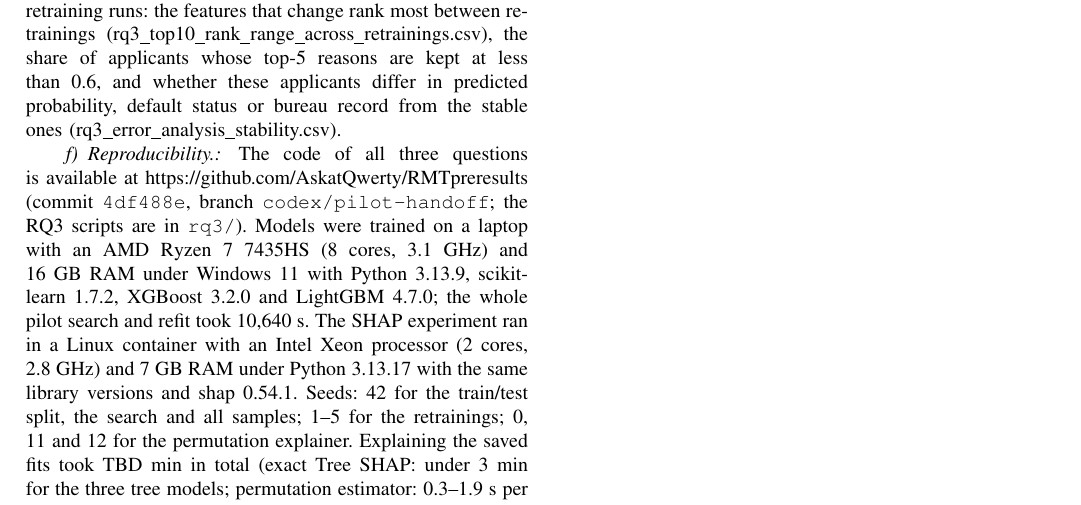
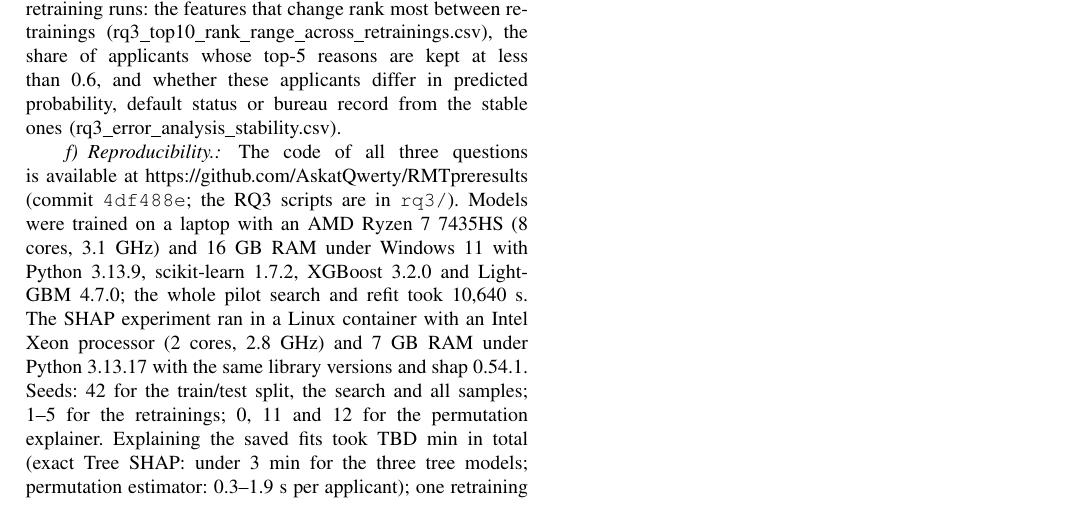
Before and after one commit to AskatQwerty/RMTpreresults, a LaTeX paper (rq3/main_rq3_overleaf.tex, which reads rq3/rq3_results_draft.tex): part of page 3 of 3, cut so that both start at the same text. Compiled offline with pdfLaTeX.

```diff
--- a/rq3/rq3_results_draft.tex
+++ b/rq3/rq3_results_draft.tex
@@ -82,4 +82,4 @@
 
 % ---- Reproducibility paragraph for the whole Results section (RQ3 part; merge with Askat's) -------------------
 \paragraph{Reproducibility.}
-The code of all three questions is available at \url{https://github.com/AskatQwerty/RMTpreresults} (commit \texttt{4df488e}, branch \texttt{codex/pilot-handoff}; the RQ3 scripts are in \texttt{rq3/}). Models were trained on a laptop with an AMD Ryzen~7 7435HS (8 cores, 3.1~GHz) and 16~GB RAM under Windows~11 with Python~3.13.9, scikit-learn~1.7.2, XGBoost~3.2.0 and LightGBM~4.7.0; the whole pilot search and refit took 10,640~s. The SHAP experiment ran in a Linux container with an Intel Xeon processor (2 cores, 2.8~GHz) and 7~GB RAM under Python~3.13.17 with the same library versions and shap~0.54.1. Seeds: 42 for the train/test split, the search and all samples; 1--5 for the retrainings; 0, 11 and 12 for the permutation explainer. Explaining the saved fits took TBD~min in total (exact Tree SHAP: under 3~min for the three tree models; permutation estimator: 0.3--1.9~s per applicant); one retraining of all seven models took TBD~min.
+The code of all three questions is available at \url{https://github.com/AskatQwerty/RMTpreresults} (commit \texttt{4df488e}; the RQ3 scripts are in \texttt{rq3/}). Models were trained on a laptop with an AMD Ryzen~7 7435HS (8 cores, 3.1~GHz) and 16~GB RAM under Windows~11 with Python~3.13.9, scikit-learn~1.7.2, XGBoost~3.2.0 and LightGBM~4.7.0; the whole pilot search and refit took 10,640~s. The SHAP experiment ran in a Linux container with an Intel Xeon processor (2 cores, 2.8~GHz) and 7~GB RAM under Python~3.13.17 with the same library versions and shap~0.54.1. Seeds: 42 for the train/test split, the search and all samples; 1--5 for the retrainings; 0, 11 and 12 for the permutation explainer. Explaining the saved fits took TBD~min in total (exact Tree SHAP: under 3~min for the three tree models; permutation estimator: 0.3--1.9~s per applicant); one retraining of all seven models took TBD~min.
```
Also changed, not shown: 2 other files.
